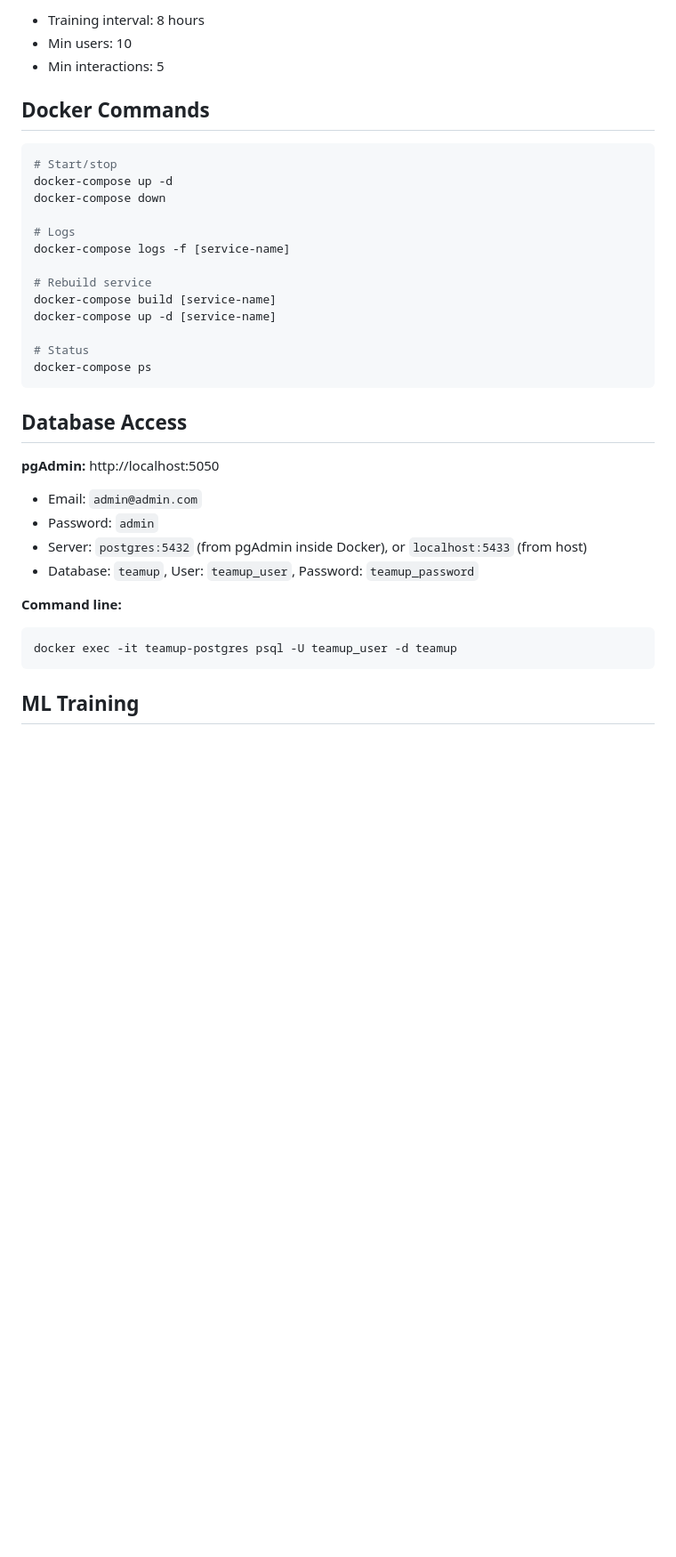
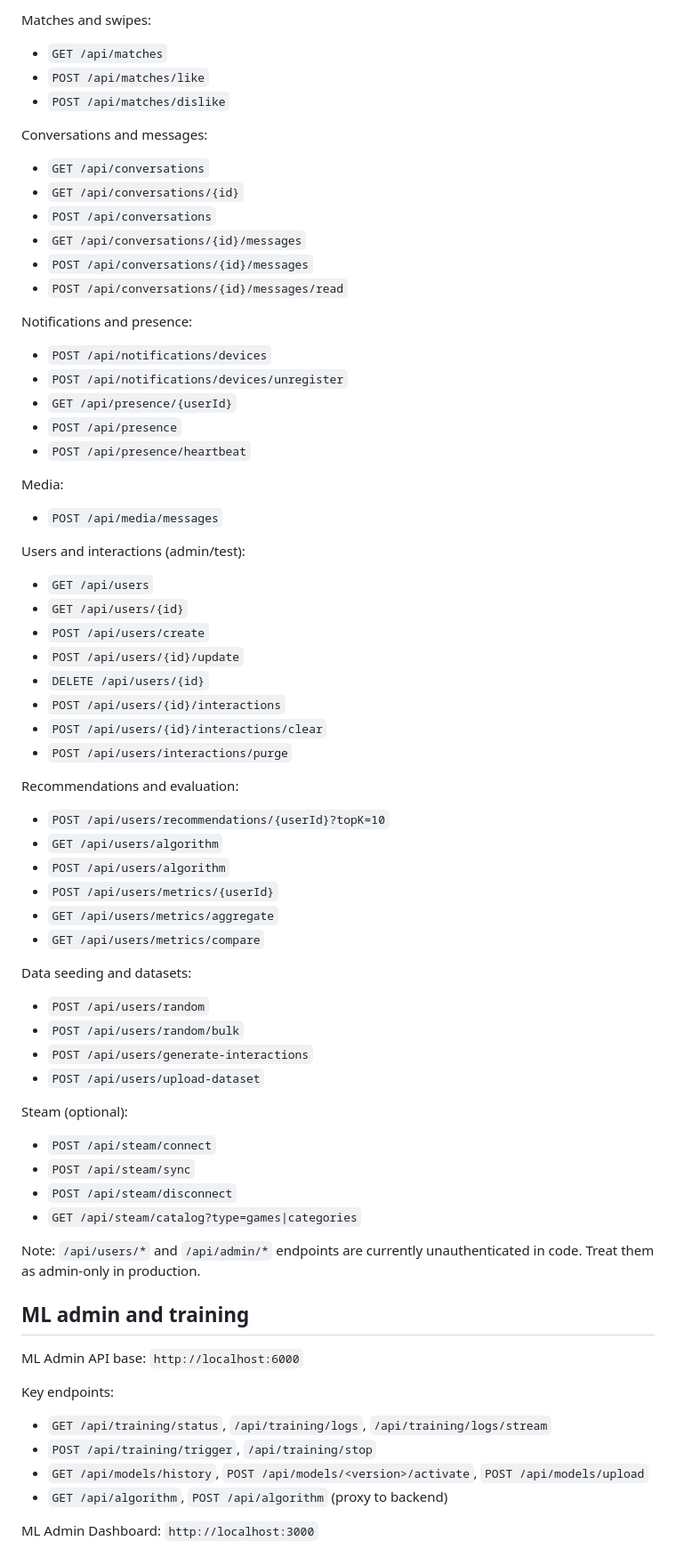
Before and after one commit to Zoreslaw/Zoreslav_Sushko-inz-projekt, a Markdown page: README.md, the part around one of its changes. Shown at 89% size. Drawn GitHub-style; blank space fills up the shorter version.

````diff
--- a/README.md
+++ b/README.md
@@ -147,40 +290,67 @@ Configured in `server/docker-compose.yml`:
 
-- Training interval: 8 hours
-- Min users: 10
-- Min interactions: 5
+Matches and swipes:
+- `GET /api/matches`
+- `POST /api/matches/like`
+- `POST /api/matches/dislike`
 
-## Docker Commands
+Conversations and messages:
+- `GET /api/conversations`
+- `GET /api/conversations/{id}`
+- `POST /api/conversations`
+- `GET /api/conversations/{id}/messages`
+- `POST /api/conversations/{id}/messages`
+- `POST /api/conversations/{id}/messages/read`
 
-```bash
-# Start/stop
-docker-compose up -d
-docker-compose down
+Notifications and presence:
+- `POST /api/notifications/devices`
+- `POST /api/notifications/devices/unregister`
+- `GET /api/presence/{userId}`
+- `POST /api/presence`
+- `POST /api/presence/heartbeat`
 
-# Logs
-docker-compose logs -f [service-name]
+Media:
+- `POST /api/media/messages`
 
-# Rebuild service
-docker-compose build [service-name]
-docker-compose up -d [service-name]
+Users and interactions (admin/test):
+- `GET /api/users`
+- `GET /api/users/{id}`
+- `POST /api/users/create`
+- `POST /api/users/{id}/update`
+- `DELETE /api/users/{id}`
+- `POST /api/users/{id}/interactions`
+- `POST /api/users/{id}/interactions/clear`
+- `POST /api/users/interactions/purge`
 
-# Status
-docker-compose ps
-```
+Recommendations and evaluation:
+- `POST /api/users/recommendations/{userId}?topK=10`
+- `GET /api/users/algorithm`
+- `POST /api/users/algorithm`
+- `POST /api/users/metrics/{userId}`
+- `GET /api/users/metrics/aggregate`
+- `GET /api/users/metrics/compare`
 
-## Database Access
+Data seeding and datasets:
+- `POST /api/users/random`
+- `POST /api/users/random/bulk`
+- `POST /api/users/generate-interactions`
+- `POST /api/users/upload-dataset`
 
-**pgAdmin:** http://localhost:5050
+Steam (optional):
+- `POST /api/steam/connect`
+- `POST /api/steam/sync`
+- `POST /api/steam/disconnect`
+- `GET /api/steam/catalog?type=games|categories`
 
-- Email: `admin@admin.com`
-- Password: `admin`
-- Server: `postgres:5432` (from pgAdmin inside Docker), or `localhost:5433` (from host)
-- Database: `teamup`, User: `teamup_user`, Password: `teamup_password`
+Note: `/api/users/*` and `/api/admin/*` endpoints are currently unauthenticated in code. Treat them as admin-only in production.
 
-**Command line:**
+## ML admin and training
+ML Admin API base: `http://localhost:6000`
 
-```bash
-docker exec -it teamup-postgres psql -U teamup_user -d teamup
-```
+Key endpoints:
+- `GET /api/training/status`, `/api/training/logs`, `/api/training/logs/stream`
+- `POST /api/training/trigger`, `/api/training/stop`
+- `GET /api/models/history`, `POST /api/models/<version>/activate`, `POST /api/models/upload`
+- `GET /api/algorithm`, `POST /api/algorithm` (proxy to backend)
 
-## ML Training
+ML Admin Dashboard: `http://localhost:3000`
 
````
Also changed, not shown: other parts of README.md (+268 -212 lines).
